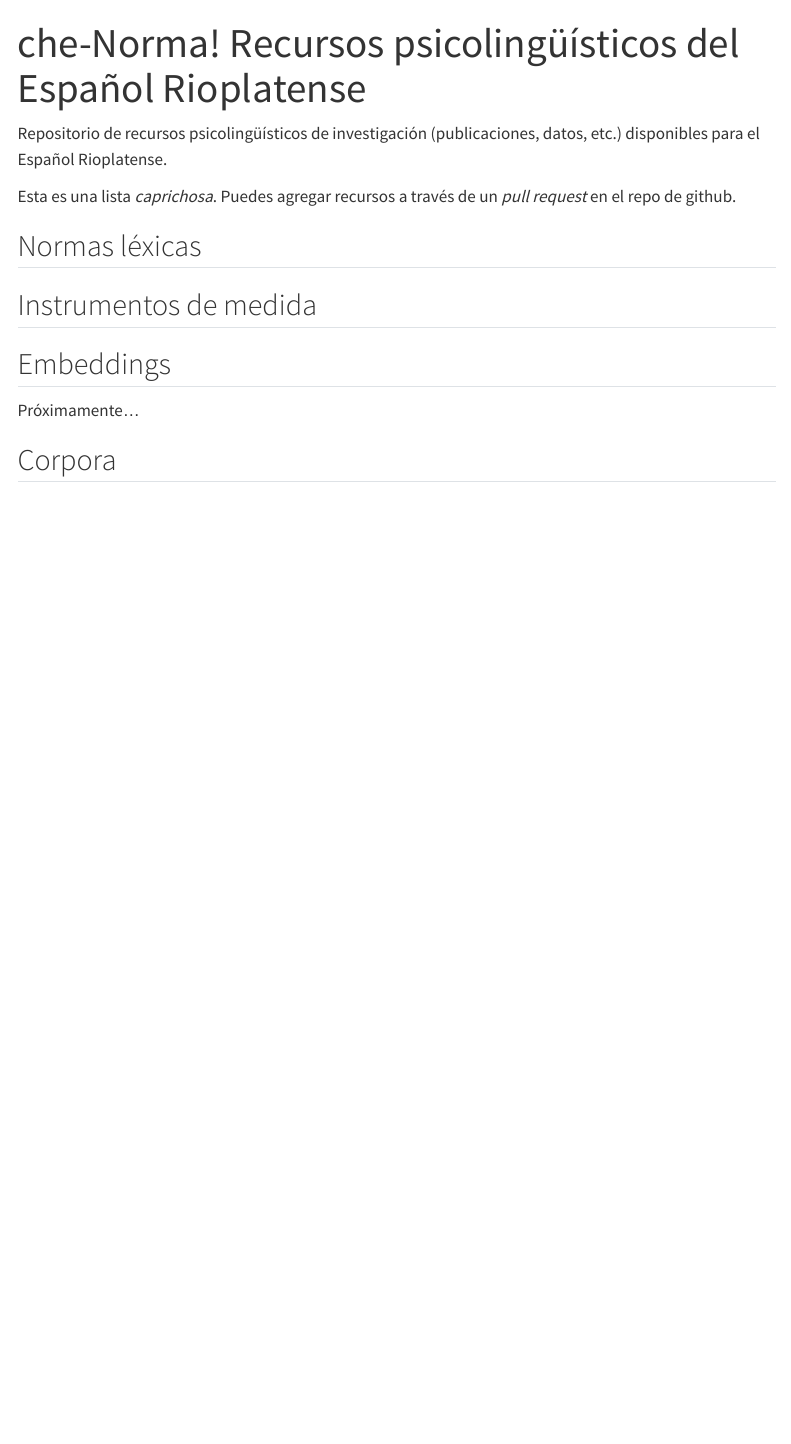
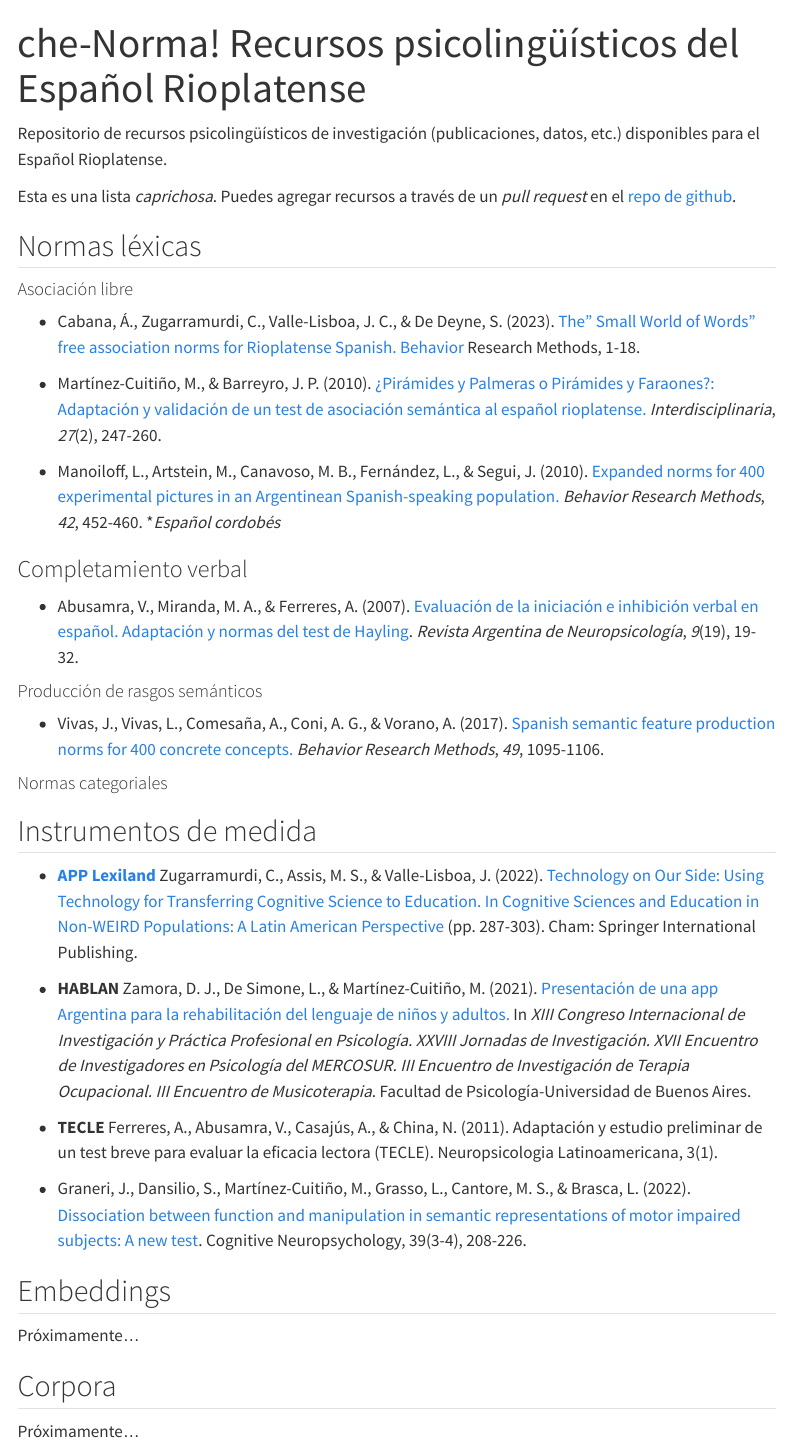
Before and after one commit to almadana/rioplatense, a Quarto document (index.qmd): the page in a window 1100 px wide, from its top. Rendered offline with R 4.5, knitr and Pandoc in place of Quarto, with nearby package versions; menus at the side of the page are left out.

Commit message:
actualización

```diff
--- a/index.qmd
+++ b/index.qmd
@@ -4,14 +4,42 @@ title: "che-Norma! Recursos psicolingüísticos del Español Rioplatense"
 
 Repositorio de recursos psicolingüísticos de investigación (publicaciones, datos, etc.) disponibles para el Español Rioplatense.
 
-Esta es una lista *caprichosa*. Puedes agregar recursos a través de un *pull request* en el repo de github.
+Esta es una lista *caprichosa*. Puedes agregar recursos a través de un *pull request* en el [repo de github](https://github.com/almadana/rioplatense).
 
 ## Normas léxicas
 
+#### Asociación libre
+
+-   Cabana, Á., Zugarramurdi, C., Valle-Lisboa, J. C., & De Deyne, S. (2023). [The" Small World of Words" free association norms for Rioplatense Spanish. Behavior](https://link.springer.com/article/10.3758/s13428-023-02070-z) Research Methods, 1-18.
+
+-   Martínez-Cuitiño, M., & Barreyro, J. P. (2010). [¿Pirámides y Palmeras o Pirámides y Faraones?: Adaptación y validación de un test de asociación semántica al español rioplatense.](http://www.scielo.org.ar/scielo.php?script=sci_arttext&pid=S1668-70272010000200004) *Interdisciplinaria*, *27*(2), 247-260.
+
+-   Manoiloff, L., Artstein, M., Canavoso, M. B., Fernández, L., & Segui, J. (2010). [Expanded norms for 400 experimental pictures in an Argentinean Spanish-speaking population.](https://link.springer.com/article/10.3758/BRM.42.2.452) *Behavior Research Methods*, *42*, 452-460. \**Español cordobés*
+
+### Completamiento verbal
+
+-   Abusamra, V., Miranda, M. A., & Ferreres, A. (2007). [Evaluación de la iniciación e inhibición verbal en español. Adaptación y normas del test de Hayling](https://d1wqtxts1xzle7.cloudfront.net/39234291/Abusamra__Miranda__Ferreres__2007._Evaluacion_de_la_iniciacion_e_inhibicion_verbal._Normas_del_Test_de_Hayling.-libre.pdf?1445009286=&response-content-disposition=inline%3B+filename%3DEvaluacion_de_la_iniciacion_e_inhibicion.pdf&Expires=1681767268&Signature=MhrJY9lNRfEg8io9pr-i1me-cpFLWFgarwP4Y1baUpIJw8yIwmj9OCsAfokngLTqGYmQTkol8LsjmCHVLAt1b70uGkeLr9Z62aU~3H5tEdSgOkhLTOb4zdywW7Vd8uX~I3gJDVp1Uea3ei~2PsfVikAQNha~0cyXvMNZ9vgtAEFqoZ9kA1XlWa-KFlHZ2sSmamqXtyvZaTxOXMF~FDhm6gKbIMvkVJdy08joiCye3i-WOMzxEZonAgpka9uxHDF-V5LjKWk5UW7pSA4EDYZCBzaqDA-kRh5b8Ou7mK6hLVmSe0ClueZp9xsU7ywXnk0IIQ-YONXrgNErPgMrmCcw4Q__&Key-Pair-Id=APKAJLOHF5GGSLRBV4ZA). *Revista Argentina de Neuropsicología*, *9*(19), 19-32.
+
+#### Producción de rasgos semánticos
+
+-   Vivas, J., Vivas, L., Comesaña, A., Coni, A. G., & Vorano, A. (2017). [Spanish semantic feature production norms for 400 concrete concepts.](https://link.springer.com/article/10.3758/s13428-016-0777-2) *Behavior Research Methods*, *49*, 1095-1106.
+
+#### Normas categoriales
+
 ## Instrumentos de medida
+
+-   [**APP Lexiland**](https://lexiland.com.uy/) Zugarramurdi, C., Assis, M. S., & Valle-Lisboa, J. (2022). [Technology on Our Side: Using Technology for Transferring Cognitive Science to Education. In Cognitive Sciences and Education in Non-WEIRD Populations: A Latin American Perspective](https://link.springer.com/chapter/10.1007/978-3-031-06908-6_17) (pp. 287-303). Cham: Springer International Publishing.
+
+-   **HABLAN** Zamora, D. J., De Simone, L., & Martínez-Cuitiño, M. (2021). [Presentación de una app Argentina para la rehabilitación del lenguaje de niños y adultos.](https://www.aacademica.org/000-012/322.pdf) In *XIII Congreso Internacional de Investigación y Práctica Profesional en Psicología. XXVIII Jornadas de Investigación. XVII Encuentro de Investigadores en Psicología del MERCOSUR. III Encuentro de Investigación de Terapia Ocupacional. III Encuentro de Musicoterapia*. Facultad de Psicología-Universidad de Buenos Aires.
+
+-   **TECLE** Ferreres, A., Abusamra, V., Casajús, A., & China, N. (2011). Adaptación y estudio preliminar de un test breve para evaluar la eficacia lectora (TECLE). Neuropsicologia Latinoamericana, 3(1).
+
+-   Graneri, J., Dansilio, S., Martínez-Cuitiño, M., Grasso, L., Cantore, M. S., & Brasca, L. (2022). [Dissociation between function and manipulation in semantic representations of motor impaired subjects: A new test](https://www.tandfonline.com/doi/abs/10.1080/02643294.2022.2114825). Cognitive Neuropsychology, 39(3-4), 208-226.
 
 ## Embeddings
 
 Próximamente...
 
 ## Corpora
+
+Próximamente...
```
Also changed, not shown: 2 other files.
